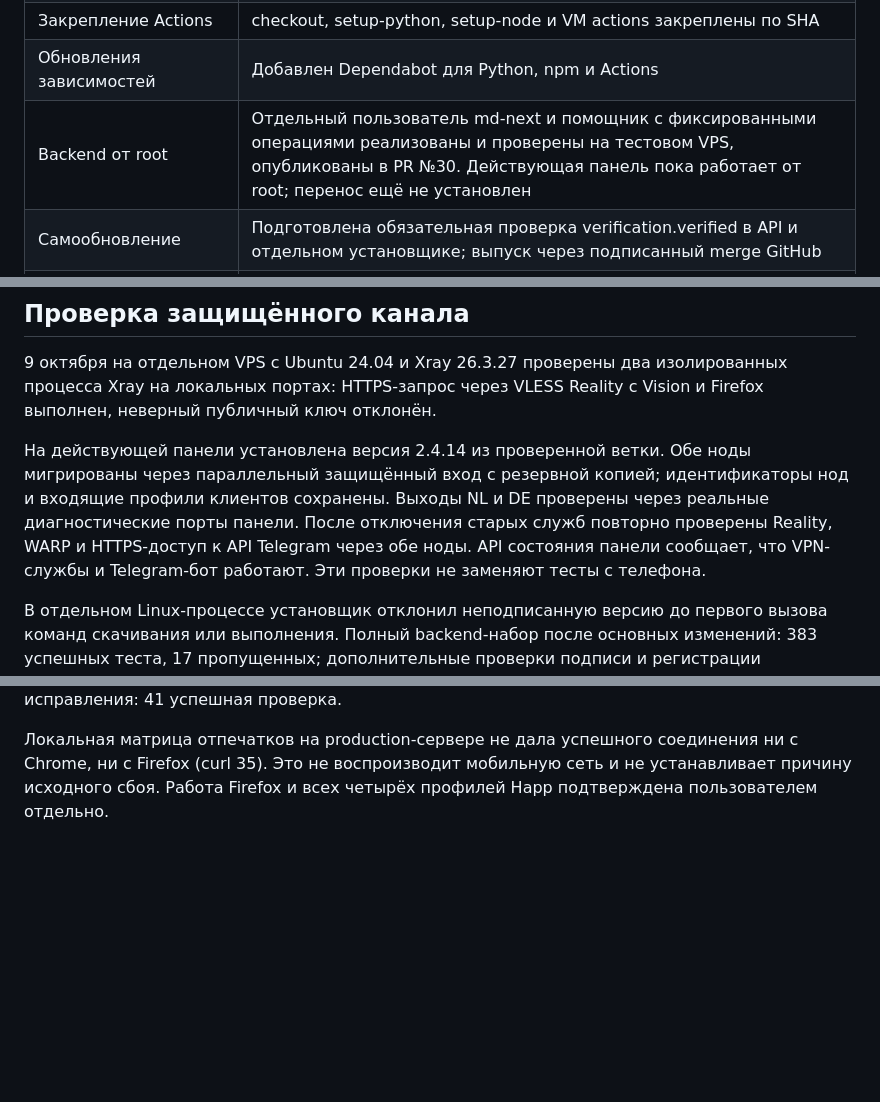
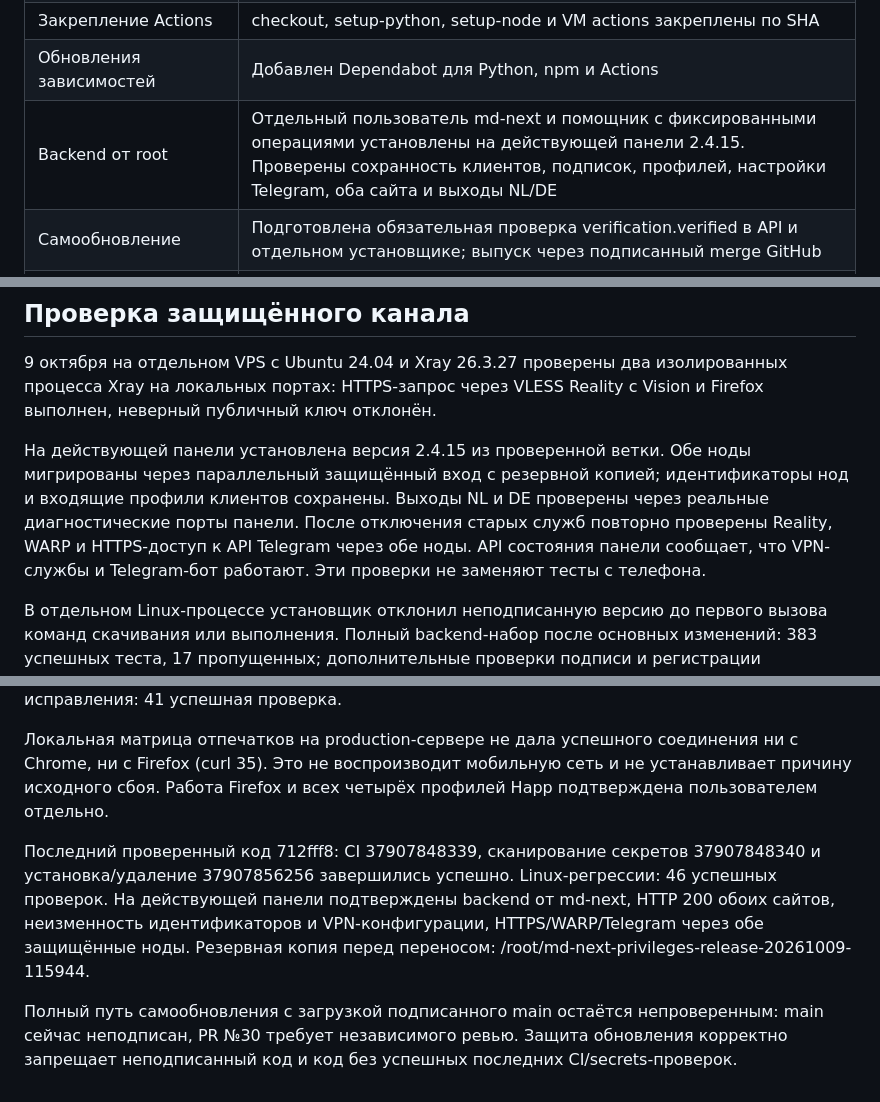
Before and after one commit to tro9n4ik/md-next, a Markdown page: docs/release-readiness.md, 3 parts joined by grey strips. Drawn GitHub-style; blank space fills up the shorter version.

Commit message:
Зафиксировать проверенное обновление production до 2.4.15

```diff
--- a/docs/release-readiness.md
+++ b/docs/release-readiness.md
@@ -10,7 +10,7 @@
 | Установка и удаление Ubuntu 22.04/24.04, Debian 12 | Ручной запуск 37892213928 прошёл на Ubuntu 22.04/24.04 и Debian 12 |
 | Закрепление Actions | checkout, setup-python, setup-node и VM actions закреплены по SHA |
 | Обновления зависимостей | Добавлен Dependabot для Python, npm и Actions |
-| Backend от root | Отдельный пользователь md-next и помощник с фиксированными операциями реализованы и проверены на тестовом VPS, опубликованы в PR №30. Действующая панель пока работает от root; перенос ещё не установлен |
+| Backend от root | Отдельный пользователь md-next и помощник с фиксированными операциями установлены на действующей панели 2.4.15. Проверены сохранность клиентов, подписок, профилей, настройки Telegram, оба сайта и выходы NL/DE |
 | Самообновление | Подготовлена обязательная проверка verification.verified в API и отдельном установщике; выпуск через подписанный merge GitHub |
 | Канал панели и ноды | Обе действующие ноды переведены на VLESS Reality; старые незашифрованные входы закрыты. Проверены выход каждой ноды, WARP и доступ к Telegram |
 | Chrome fingerprint | Используется Firefox; подготовлен scripts/fp_matrix.py для сравнения одного профиля. Причина несовместимости Chrome не установлена; нужны прогоны в мобильной сети и Wi-Fi |
@@ -32,7 +32,7 @@
 
 9 октября на отдельном VPS с Ubuntu 24.04 и Xray 26.3.27 проверены два изолированных процесса Xray на локальных портах: HTTPS-запрос через VLESS Reality с Vision и Firefox выполнен, неверный публичный ключ отклонён.
 
-На действующей панели установлена версия 2.4.14 из проверенной ветки. Обе ноды мигрированы через параллельный защищённый вход с резервной копией; идентификаторы нод и входящие профили клиентов сохранены. Выходы NL и DE проверены через реальные диагностические порты панели. После отключения старых служб повторно проверены Reality, WARP и HTTPS-доступ к API Telegram через обе ноды. API состояния панели сообщает, что VPN-службы и Telegram-бот работают. Эти проверки не заменяют тесты с телефона.
+На действующей панели установлена версия 2.4.15 из проверенной ветки. Обе ноды мигрированы через параллельный защищённый вход с резервной копией; идентификаторы нод и входящие профили клиентов сохранены. Выходы NL и DE проверены через реальные диагностические порты панели. После отключения старых служб повторно проверены Reality, WARP и HTTPS-доступ к API Telegram через обе ноды. API состояния панели сообщает, что VPN-службы и Telegram-бот работают. Эти проверки не заменяют тесты с телефона.
 
 В отдельном Linux-процессе установщик отклонил неподписанную версию до первого вызова команд скачивания или выполнения. Полный backend-набор после основных изменений: 383 успешных теста, 17 пропущенных; дополнительные проверки подписи и регистрации запускаются отдельно.
 
@@ -41,3 +41,7 @@
 GitHub для коммита 00d59cd: проверки 37905047960 прошли на Python 3.10–3.13, фронтенд, bash, pip-audit и npm audit; 37905083596 подтвердил установку и удаление на Ubuntu 22.04/24.04 и Debian 12; 37905086839 подтвердил сканирование секретов. Дополнительный реальный тест первого переноса root→md-next с принудительной ошибкой восстановил прежнюю root-службу, обычный путь базы, клиентов и интерфейс. Linux-регрессии после этого исправления: 41 успешная проверка.
 
 Локальная матрица отпечатков на production-сервере не дала успешного соединения ни с Chrome, ни с Firefox (curl 35). Это не воспроизводит мобильную сеть и не устанавливает причину исходного сбоя. Работа Firefox и всех четырёх профилей Happ подтверждена пользователем отдельно.
+
+Последний проверенный код 712fff8: CI 37907848339, сканирование секретов 37907848340 и установка/удаление 37907856256 завершились успешно. Linux-регрессии: 46 успешных проверок. На действующей панели подтверждены backend от md-next, HTTP 200 обоих сайтов, неизменность идентификаторов и VPN-конфигурации, HTTPS/WARP/Telegram через обе защищённые ноды. Резервная копия перед переносом: /root/md-next-privileges-release-20261009-115944.
+
+Полный путь самообновления с загрузкой подписанного main остаётся непроверенным: main сейчас неподписан, PR №30 требует независимого ревью. Защита обновления корректно запрещает неподписанный код и код без успешных последних CI/secrets-проверок.
```
